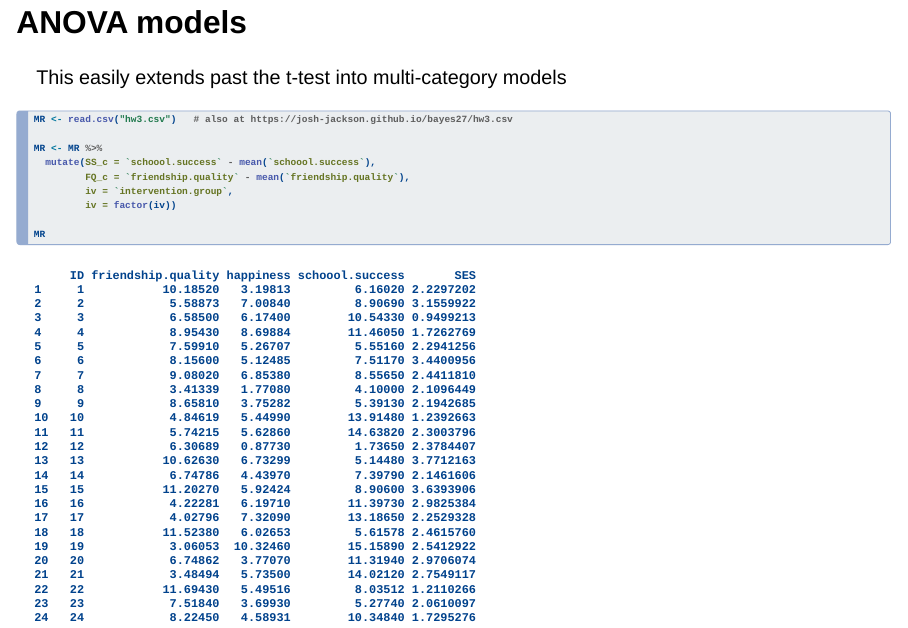
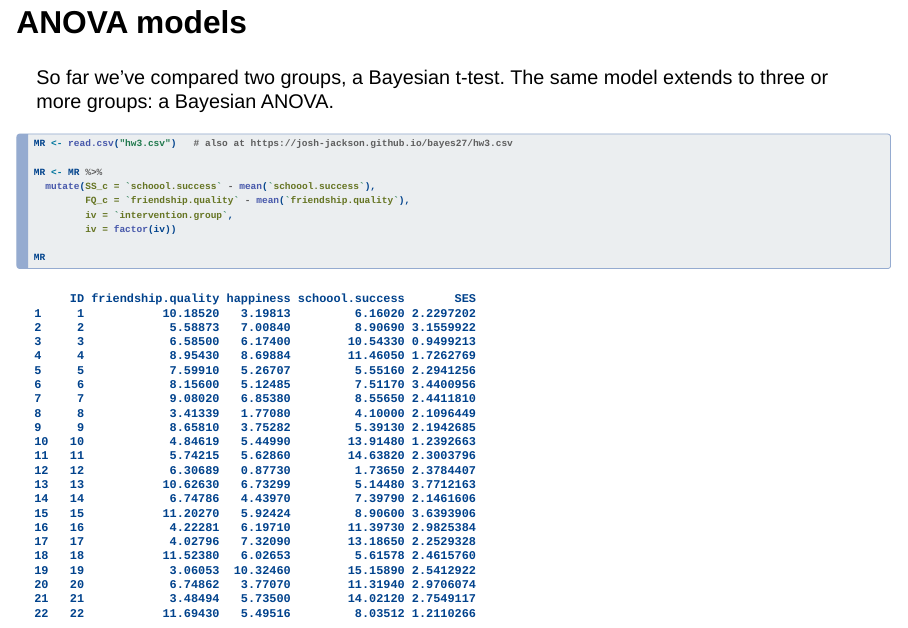
Before and after one commit to josh-jackson/bayes27, a Quarto document (regression-3.qmd): page 92 of 113. Rendered offline with R 4.5, knitr and Pandoc in place of Quarto, with nearby package versions; drawn as Slidy slides in place of the format the file asks for; some code elsewhere in the file could not run offline.

Commit message:
Lecture 3: clearer lead-in to the ANOVA section
Co-Authored-By: Claude Opus 5.5 <noreply@anthropic.com>

````diff
--- a/regression-3.qmd
+++ b/regression-3.qmd
@@ -1034,7 +1034,7 @@
 
 ## ANOVA models
 
-This easily extends past the t-test into multi-category models
+So far we've compared two groups, a Bayesian t-test. The same model extends to three or more groups: a Bayesian ANOVA.
 
 ```{r}
 #| code-fold: true
````
Also changed, not shown: 6 other files.
